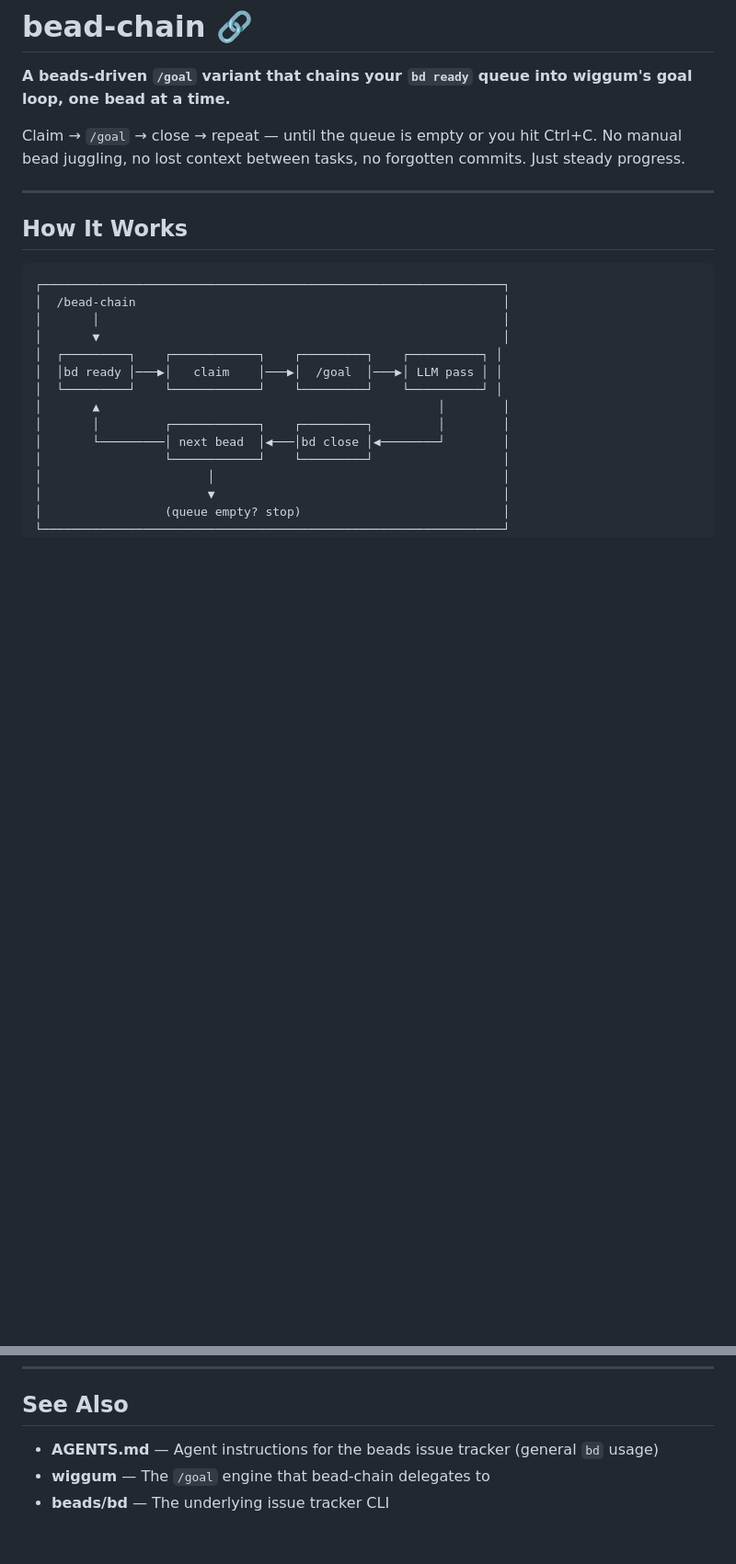
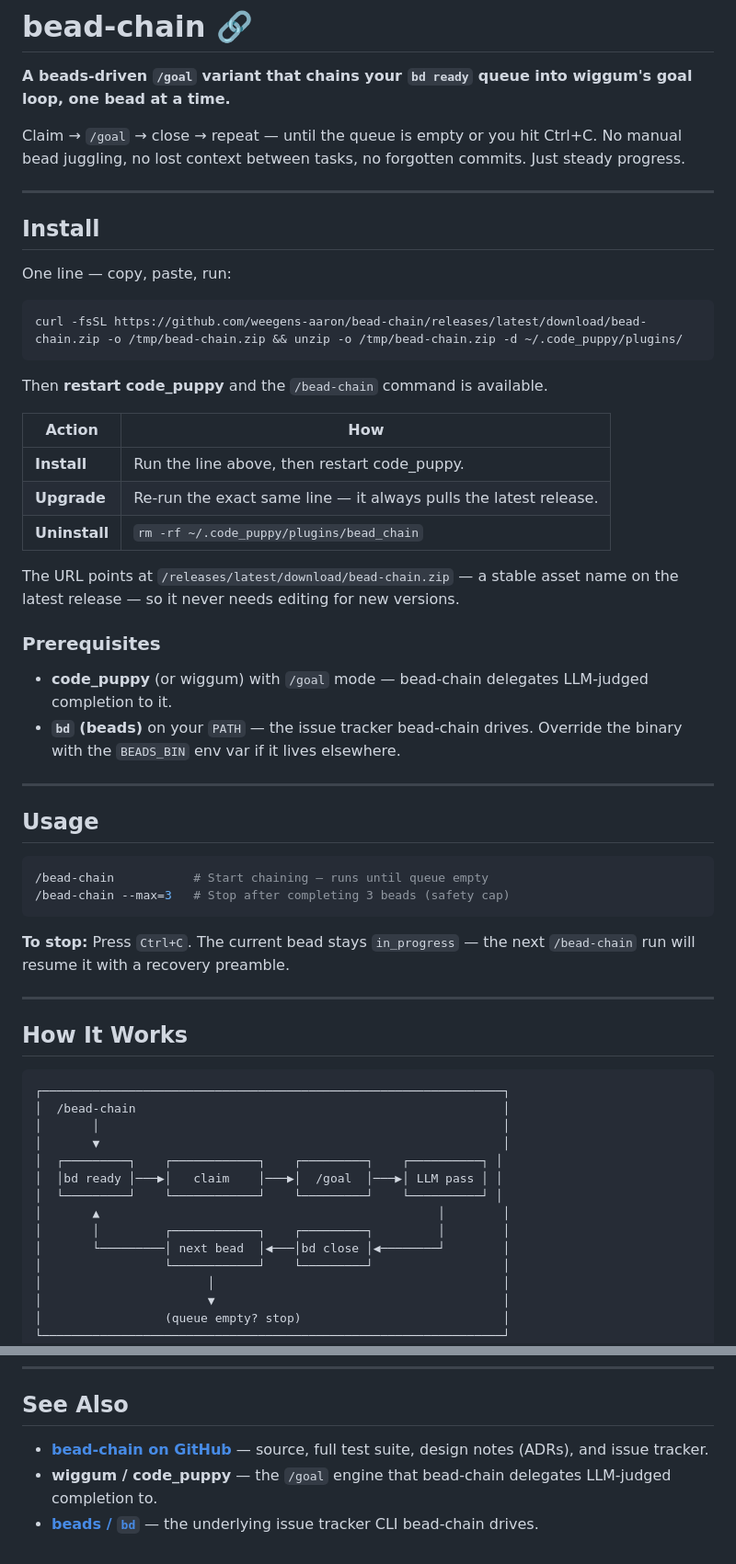
Before and after one commit to weegens-aaron/bead-chain, a Markdown page: README.md, 2 parts joined by grey strips. Shown at 92% size. Rendered like a GitHub page; blank space fills up the shorter version.

Commit message:
docs: make README user-facing for installed plugin + add install one-liner (bead_chain-noi)
- Add Install section near the top with the copy-paste curl|unzip one-liner
  using the stable /releases/latest/download/bead-chain.zip asset (no version edits)
- Document upgrade (re-run line) and uninstall (rm -rf the plugin dir)
- Add Prerequisites (code_puppy /goal + bd on PATH)
- Move Usage up top alongside Install
- Fix See Also: drop dev-only AGENTS.md reference; point at GitHub repo + beads/bd
  so the README stands on its own as the only doc in the shipped artifact

````diff
--- a/README.md
+++ b/README.md
@@ -3,6 +3,42 @@
 **A beads-driven `/goal` variant that chains your `bd ready` queue into wiggum's goal loop, one bead at a time.**
 
 Claim → `/goal` → close → repeat — until the queue is empty or you hit Ctrl+C. No manual bead juggling, no lost context between tasks, no forgotten commits. Just steady progress.
+
+---
+
+## Install
+
+One line — copy, paste, run:
+
+```bash
+curl -fsSL https://github.com/weegens-aaron/bead-chain/releases/latest/download/bead-chain.zip -o /tmp/bead-chain.zip && unzip -o /tmp/bead-chain.zip -d ~/.code_puppy/plugins/
+```
+
+Then **restart code_puppy** and the `/bead-chain` command is available.
+
+| Action | How |
+|--------|-----|
+| **Install** | Run the line above, then restart code_puppy. |
+| **Upgrade** | Re-run the exact same line — it always pulls the latest release. |
+| **Uninstall** | `rm -rf ~/.code_puppy/plugins/bead_chain` |
+
+The URL points at `/releases/latest/download/bead-chain.zip` — a stable asset name on the latest release — so it never needs editing for new versions.
+
+### Prerequisites
+
+- **code_puppy** (or wiggum) with `/goal` mode — bead-chain delegates LLM-judged completion to it.
+- **`bd` (beads)** on your `PATH` — the issue tracker bead-chain drives. Override the binary with the `BEADS_BIN` env var if it lives elsewhere.
+
+---
+
+## Usage
+
+```bash
+/bead-chain           # Start chaining — runs until queue empty
+/bead-chain --max=3   # Stop after completing 3 beads (safety cap)
+```
+
+**To stop:** Press `Ctrl+C`. The current bead stays `in_progress` — the next `/bead-chain` run will resume it with a recovery preamble.
 
 ---
 
@@ -172,6 +197,6 @@ bd ready
 
 ## See Also
 
-- **AGENTS.md** — Agent instructions for the beads issue tracker (general `bd` usage)
-- **wiggum** — The `/goal` engine that bead-chain delegates to
-- **beads/bd** — The underlying issue tracker CLI
+- **[bead-chain on GitHub](https://github.com/weegens-aaron/bead-chain)** — source, full test suite, design notes (ADRs), and issue tracker.
+- **wiggum / code_puppy** — the `/goal` engine that bead-chain delegates LLM-judged completion to.
+- **[beads / `bd`](https://github.com/gastownhall/beads)** — the underlying issue tracker CLI bead-chain drives.
````
Also changed, not shown: other parts of README.md (+0 -11 lines).
